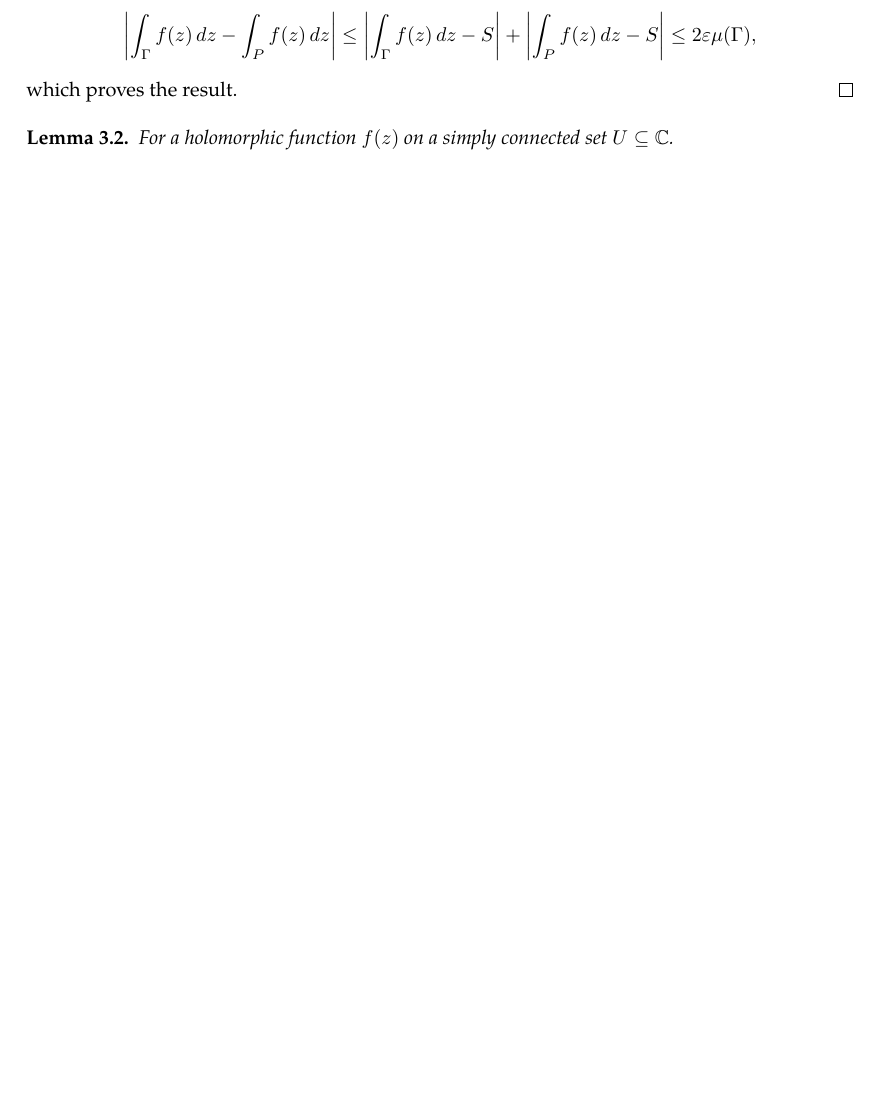
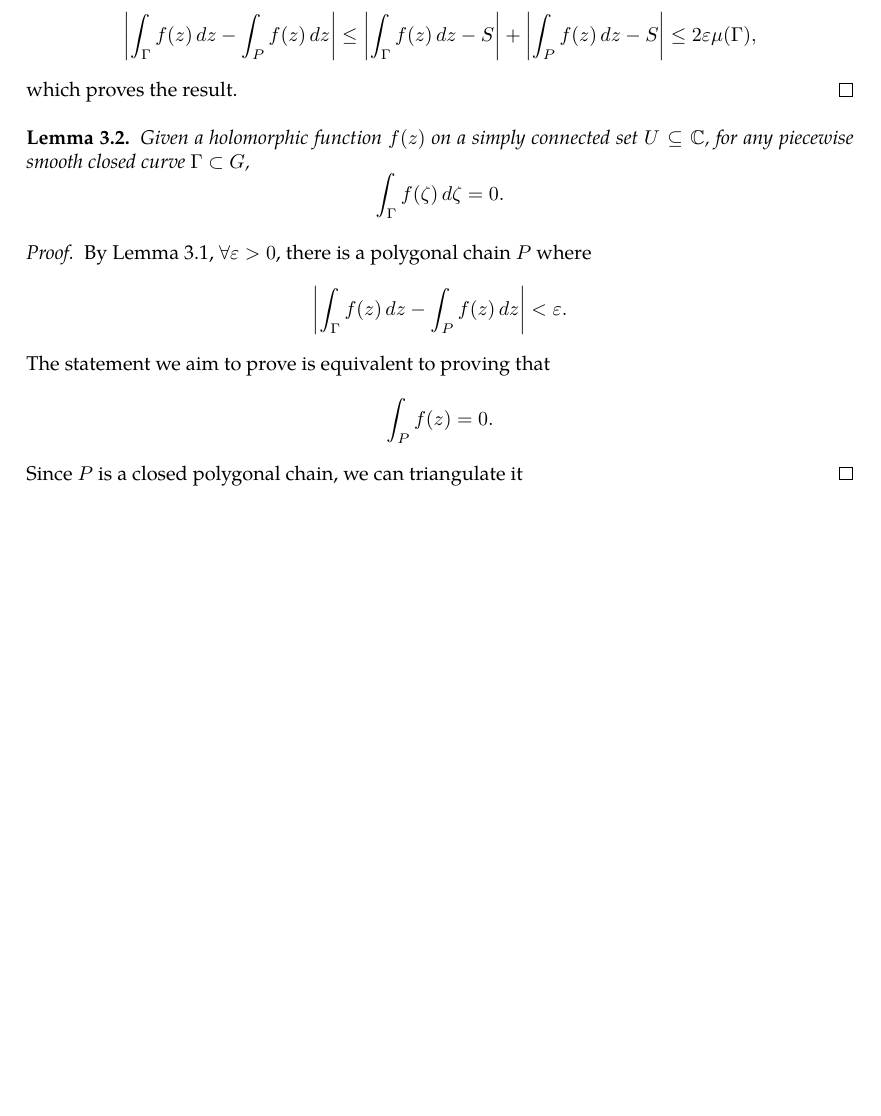
Before and after one commit to slipperking/complex-analysis-latex, a LaTeX document (main.tex): part of page 19 of 19, cut so that both start at the same text, the shorter picture padded with empty space. Compiled offline with pdfLaTeX.

Commit message:
overleaf_to_git (Thu May 22 00:45:23 2025 -0700): update main.tex from r3471 to r3480

```diff
--- a/main.tex
+++ b/main.tex
@@ -452,6 +452,9 @@ When Cauchy famously published \autoref{thm:cauchyintegralformula} and \autoref{
     Then, \[\abs{\int_{\Gamma}f(z)\ddz-\int_{P}f(z)\ddz}\leq\abs{\int_{\Gamma}f(z)\ddz-S}+\abs{\int_{P}f(z)\ddz-S}\leq 2\varepsilon\mu(\Gamma),\] which proves the result.
 \end{proof}
 \begin{lemma}
-    For a holomorphic function \(f(z)\) on a simply connected set \(U\subseteq\mathbb{C}\).
+    Given a holomorphic function \(f(z)\) on a simply connected set \(U\subseteq\mathbb{C}\), for any piecewise smooth closed curve \(\Gamma\subset G\), \[\int_\Gamma f(\zeta)\ddzeta=0.\]
 \end{lemma}
+\begin{proof}
+    By \autoref{lemma:integralpiecewisesmoothtopolygonalchain}, \(\forall\varepsilon>0\), there is a polygonal chain \(P\) where \[\abs{\int_{\Gamma}f(z)\ddz-\int_{P}f(z)\ddz}<\varepsilon.\] The statement we aim to prove is equivalent to proving that \[\int_{P}f(z)=0.\] Since \(P\) is a closed polygonal chain, we can triangulate it
+\end{proof}
 \end{document}
```
